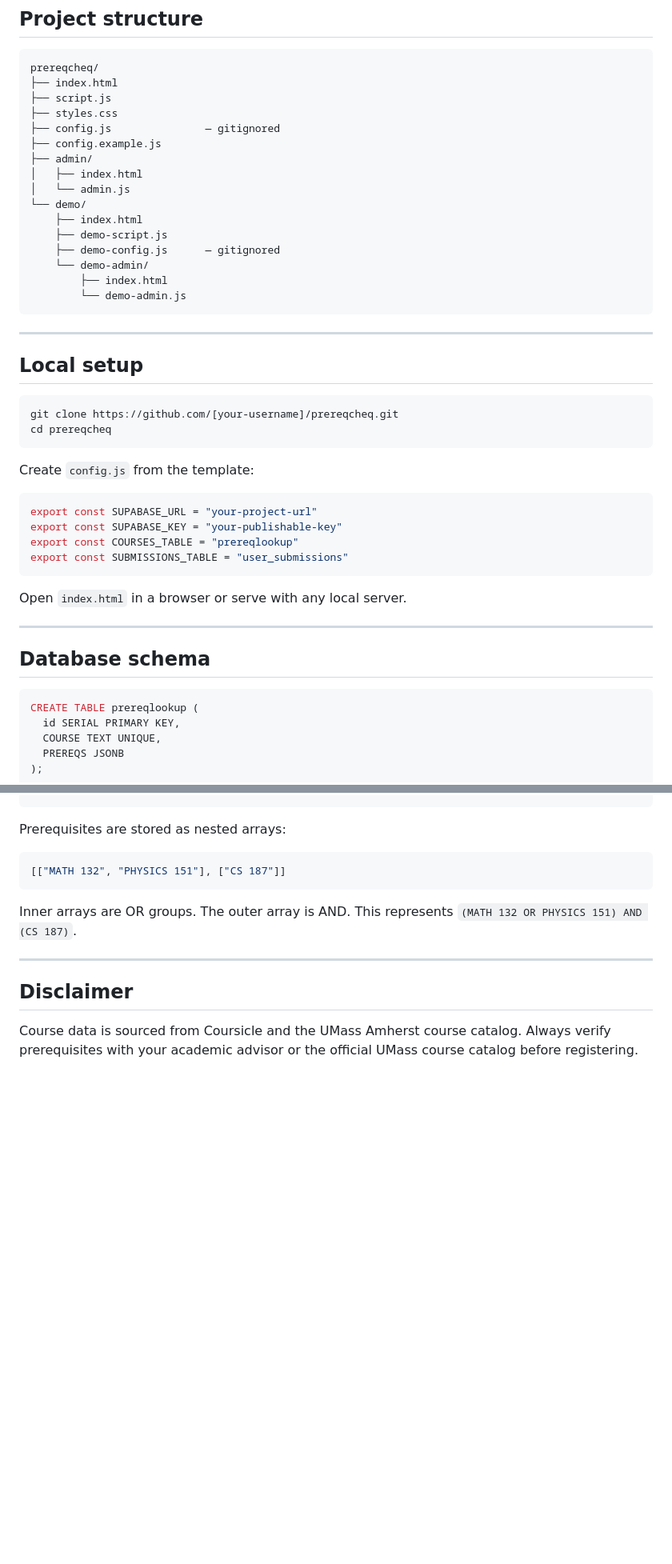
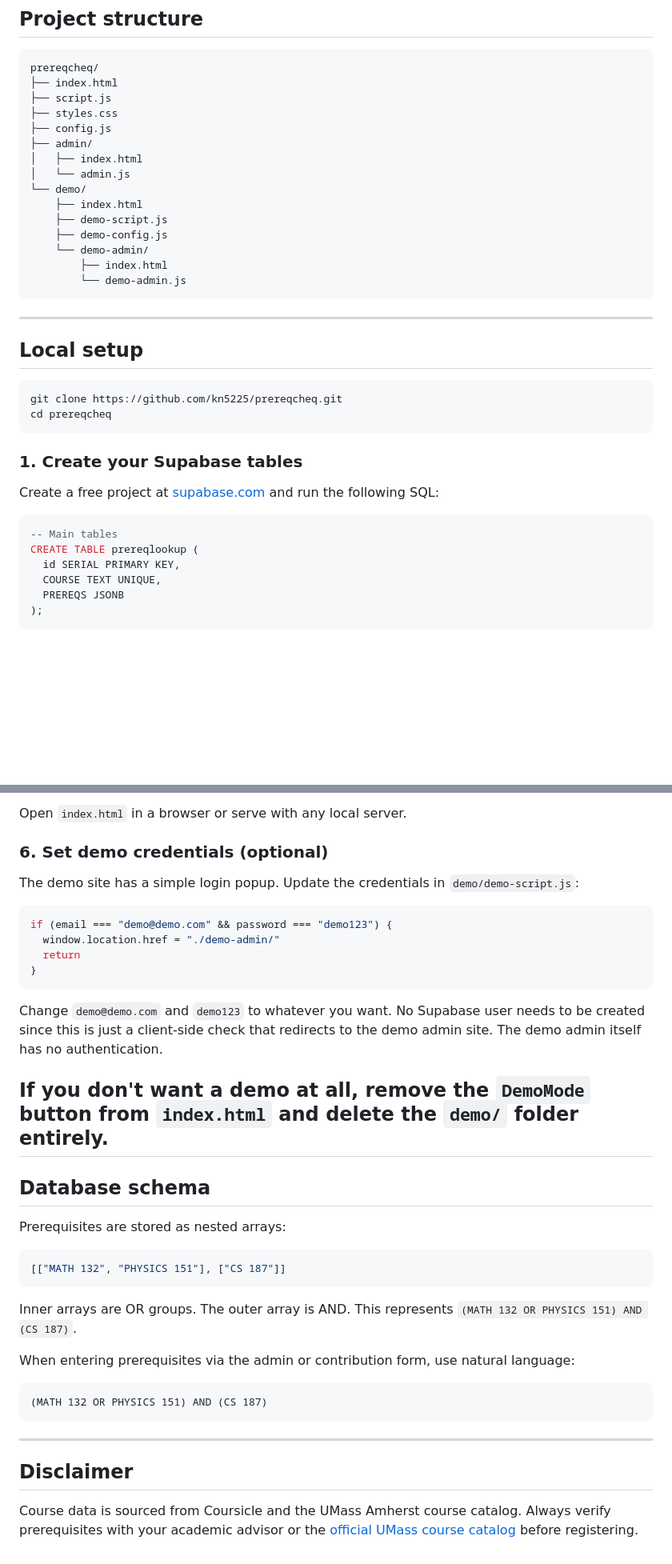
Before and after one commit to kn5225/prereqcheq, a Markdown page: README.md, 2 parts joined by grey strips. Shown at 80% size. Rendered like a GitHub page; blank space fills up the shorter version.

````diff
--- a/README.md
+++ b/README.md
@@ -61,15 +61,14 @@ prereqcheq/
 ├── index.html
 ├── script.js
 ├── styles.css
-├── config.js               — gitignored
-├── config.example.js
+├── config.js
 ├── admin/
 │   ├── index.html
 │   └── admin.js
 └── demo/
     ├── index.html
     ├── demo-script.js
-    ├── demo-config.js      — gitignored
+    ├── demo-config.js
     └── demo-admin/
         ├── index.html
         └── demo-admin.js
@@ -80,25 +79,16 @@ prereqcheq/
 ## Local setup
 
 ```bash
-git clone https://github.com/[your-username]/prereqcheq.git
+git clone https://github.com/kn5225/prereqcheq.git
 cd prereqcheq
 ```
 
-Create `config.js` from the template:
-```js
-export const SUPABASE_URL = "your-project-url"
-export const SUPABASE_KEY = "your-publishable-key"
-export const COURSES_TABLE = "prereqlookup"
-export const SUBMISSIONS_TABLE = "user_submissions"
-```
+### 1. Create your Supabase tables
 
-Open `index.html` in a browser or serve with any local server.
-
----
-
-## Database schema
+Create a free project at [supabase.com](https://supabase.com) and run the following SQL:
 
 ```sql
+-- Main tables
 CREATE TABLE prereqlookup (
   id SERIAL PRIMARY KEY,
   COURSE TEXT UNIQUE,
@@ -122,3 +200,22 @@ CREATE TABLE substitutions (
+Open `index.html` in a browser or serve with any local server.
+
+### 6. Set demo credentials (optional)
+
+The demo site has a simple login popup. Update the credentials in `demo/demo-script.js`:
+
+```js
+if (email === "demo@demo.com" && password === "demo123") {
+  window.location.href = "./demo-admin/"
+  return
+}
+```
+
+Change `demo@demo.com` and `demo123` to whatever you want. No Supabase user needs to be created since this is just a client-side check that redirects to the demo admin site. The demo admin itself has no authentication.
+
+If you don't want a demo at all, remove the `DemoMode` button from `index.html` and delete the `demo/` folder entirely.
+---
+
+## Database schema
 
 Prerequisites are stored as nested arrays:
 ```json
@@ -126,8 +223,13 @@ Prerequisites are stored as nested arrays:
 ```
 Inner arrays are OR groups. The outer array is AND. This represents `(MATH 132 OR PHYSICS 151) AND (CS 187)`.
 
+When entering prerequisites via the admin or contribution form, use natural language:
+```
+(MATH 132 OR PHYSICS 151) AND (CS 187)
+```
+
 ---
 
 ## Disclaimer
 
-Course data is sourced from Coursicle and the UMass Amherst course catalog. Always verify prerequisites with your academic advisor or the official UMass course catalog before registering.
+Course data is sourced from Coursicle and the UMass Amherst course catalog. Always verify prerequisites with your academic advisor or the [official UMass course catalog](https://catalog.umass.edu) before registering.
````
Also changed, not shown: other parts of README.md (+91 -3 lines).
